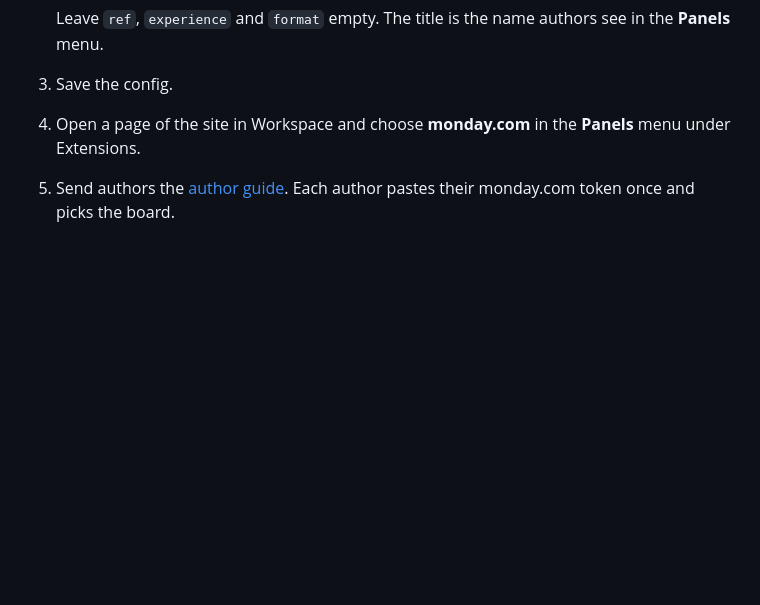
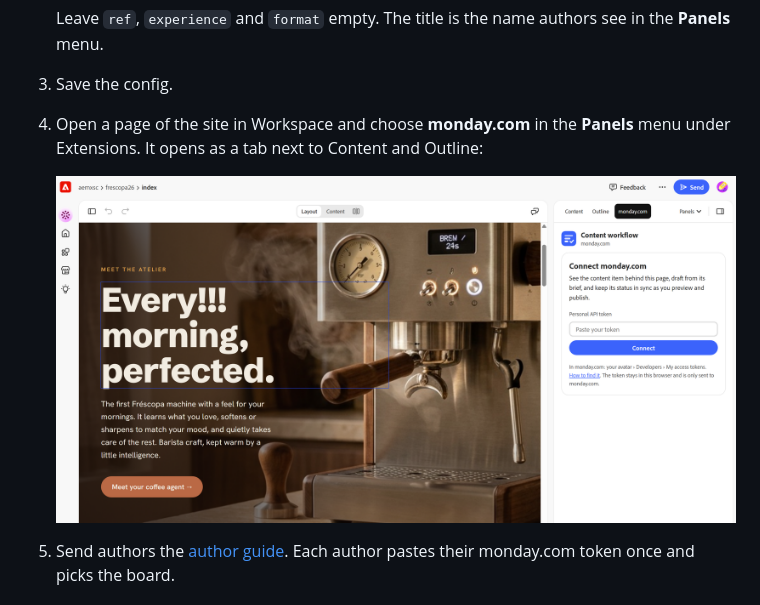
Before and after one commit to AEMXSC/ew-monday, a Markdown page: README.md, the part around the change. Rendered like a GitHub page; pictures changed too: docs/img/workspace-connect.png (added); blank space fills up the shorter version.

Commit message:
docs: real Workspace screenshot of the panel for setup and author guide
Co-Authored-By: Claude Opus 5.5 <noreply@anthropic.com>

```diff
--- a/README.md
+++ b/README.md
@@ -67,7 +67,10 @@ Workspace the same way.
    see in the **Panels** menu.
 3. Save the config.
 4. Open a page of the site in Workspace and choose **monday.com** in the
-   **Panels** menu under Extensions.
+   **Panels** menu under Extensions. It opens as a tab next to Content and
+   Outline:
+
+   ![The monday.com panel in Workspace canvas, before connecting](docs/img/workspace-connect.png)
 5. Send authors the [author guide](docs/authors.md). Each author pastes their
    monday.com token once and picks the board.
 
```
Also changed, not shown: docs/authors.md (+2 -0 lines).
